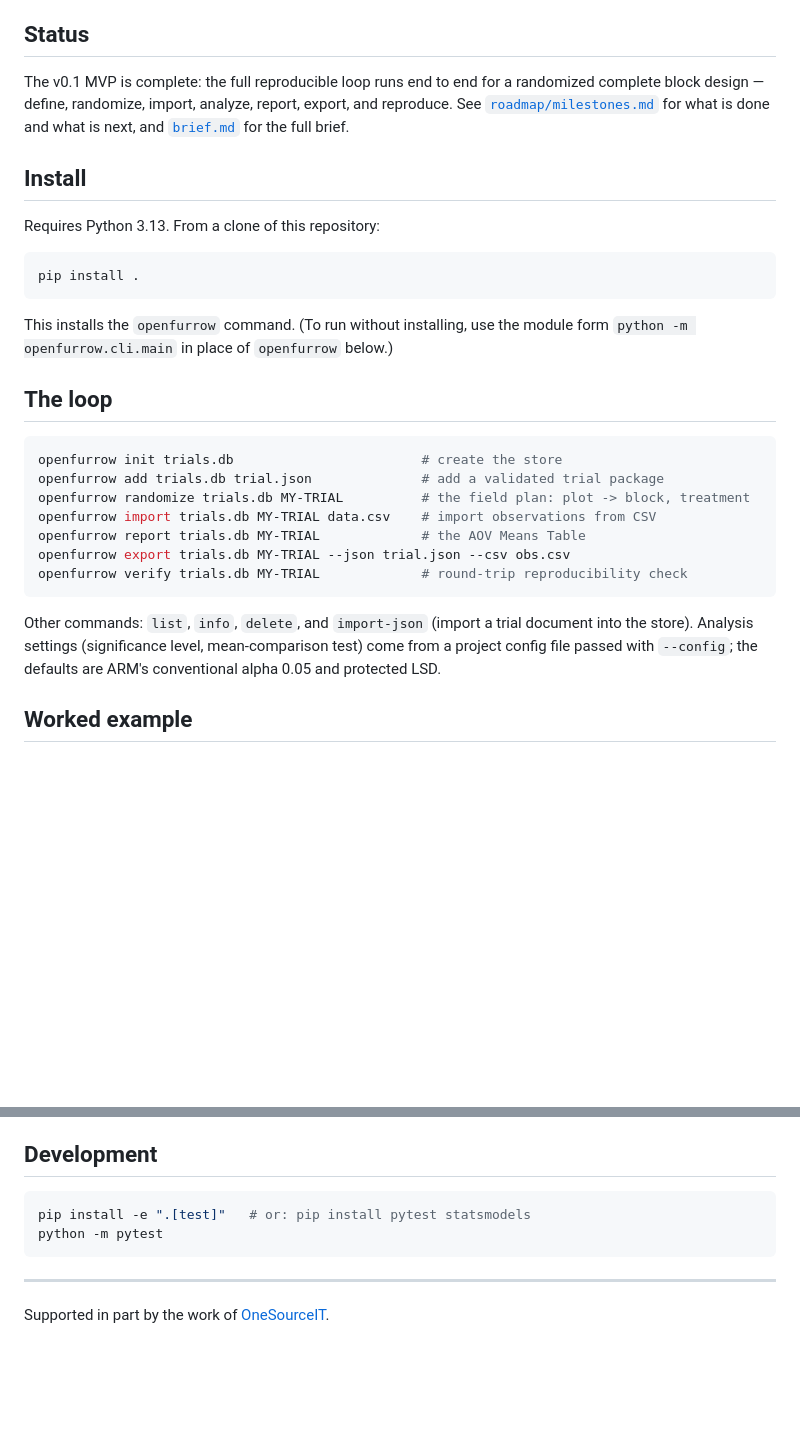
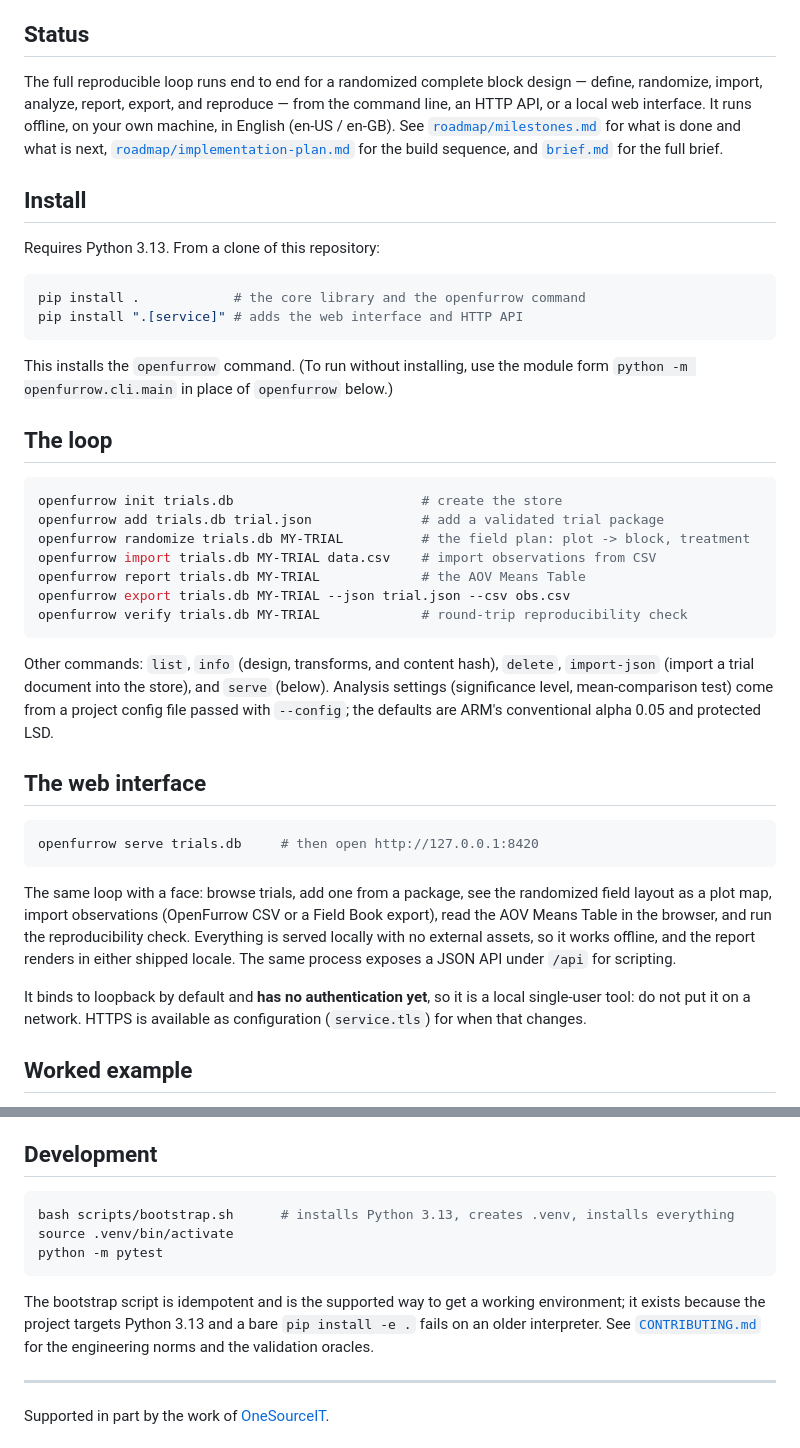
Before and after one commit to rbraunm/openfurrow, a Markdown page: README.md, 2 parts joined by grey strips. Rendered like a GitHub page; blank space fills up the shorter version.

Commit message:
README: document the web interface and the real setup path
The README had gone stale in a way that mattered: it described a CLI-only tool. The
web interface, the serve command, and the HTTP API all exist now and none were
mentioned, so the most approachable way to use OpenFurrow was invisible to anyone
arriving at the front door -- which cuts directly against the audience decision 0008
names.

Adds a web interface section (serve, what the UI does, offline and locale posture) and
states plainly that it binds to loopback and has no authentication yet, so nobody puts
it on a network on the strength of the README. Documents the [service] extra, adds
serve to the command list, and notes that info now shows transforms and the content
hash. Development instructions now point at scripts/bootstrap.sh rather than the bare
'pip install -e .[test]' that fails on a pre-3.13 interpreter, which is the whole reason
the script exists.

Verified rather than assumed: ran the documented quickstart verbatim against the Yates
oats example, then started serve exactly as written and fetched the pages over real
HTTP -- index and trial pages 200, the report renders its tables, /api/trials answers,
debug off. Every command named in the README is a real command. 339 pass.

````diff
--- a/README.md
+++ b/README.md
@@ -6,14 +6,15 @@ Every result carries its provenance: a trial is described by a package plus its
 
 ## Status
 
-The v0.1 MVP is complete: the full reproducible loop runs end to end for a randomized complete block design — define, randomize, import, analyze, report, export, and reproduce. See [`roadmap/milestones.md`](roadmap/milestones.md) for what is done and what is next, and [`brief.md`](brief.md) for the full brief.
+The full reproducible loop runs end to end for a randomized complete block design — define, randomize, import, analyze, report, export, and reproduce — from the command line, an HTTP API, or a local web interface. It runs offline, on your own machine, in English (en-US / en-GB). See [`roadmap/milestones.md`](roadmap/milestones.md) for what is done and what is next, [`roadmap/implementation-plan.md`](roadmap/implementation-plan.md) for the build sequence, and [`brief.md`](brief.md) for the full brief.
 
 ## Install
 
 Requires Python 3.13. From a clone of this repository:
 
 ```bash
-pip install .
+pip install .            # the core library and the openfurrow command
+pip install ".[service]" # adds the web interface and HTTP API
 ```
 
 This installs the `openfurrow` command. (To run without installing, use the module
@@ -31,10 +32,26 @@ openfurrow export trials.db MY-TRIAL --json trial.json --csv obs.csv
 openfurrow verify trials.db MY-TRIAL             # round-trip reproducibility check
 ```
 
-Other commands: `list`, `info`, `delete`, and `import-json` (import a trial document
-into the store). Analysis settings (significance level, mean-comparison test) come
+Other commands: `list`, `info` (design, transforms, and content hash), `delete`,
+`import-json` (import a trial document into the store), and `serve` (below). Analysis settings (significance level, mean-comparison test) come
 from a project config file passed with `--config`; the defaults are ARM's
 conventional alpha 0.05 and protected LSD.
+
+## The web interface
+
+```bash
+openfurrow serve trials.db     # then open http://127.0.0.1:8420
+```
+
+The same loop with a face: browse trials, add one from a package, see the randomized
+field layout as a plot map, import observations (OpenFurrow CSV or a Field Book export),
+read the AOV Means Table in the browser, and run the reproducibility check. Everything is
+served locally with no external assets, so it works offline, and the report renders in
+either shipped locale. The same process exposes a JSON API under `/api` for scripting.
+
+It binds to loopback by default and **has no authentication yet**, so it is a local
+single-user tool: do not put it on a network. HTTPS is available as configuration
+(`service.tls`) for when that changes.
 
 ## Worked example
 
@@ -63,9 +80,15 @@ in the test suite against the Yates oats published table and against statsmodels
 ## Development
 
 ```bash
-pip install -e ".[test]"   # or: pip install pytest statsmodels
+bash scripts/bootstrap.sh      # installs Python 3.13, creates .venv, installs everything
+source .venv/bin/activate
 python -m pytest
 ```
+
+The bootstrap script is idempotent and is the supported way to get a working environment;
+it exists because the project targets Python 3.13 and a bare `pip install -e .` fails on
+an older interpreter. See [`CONTRIBUTING.md`](CONTRIBUTING.md) for the engineering norms
+and the validation oracles.
 
 ---
 
````
